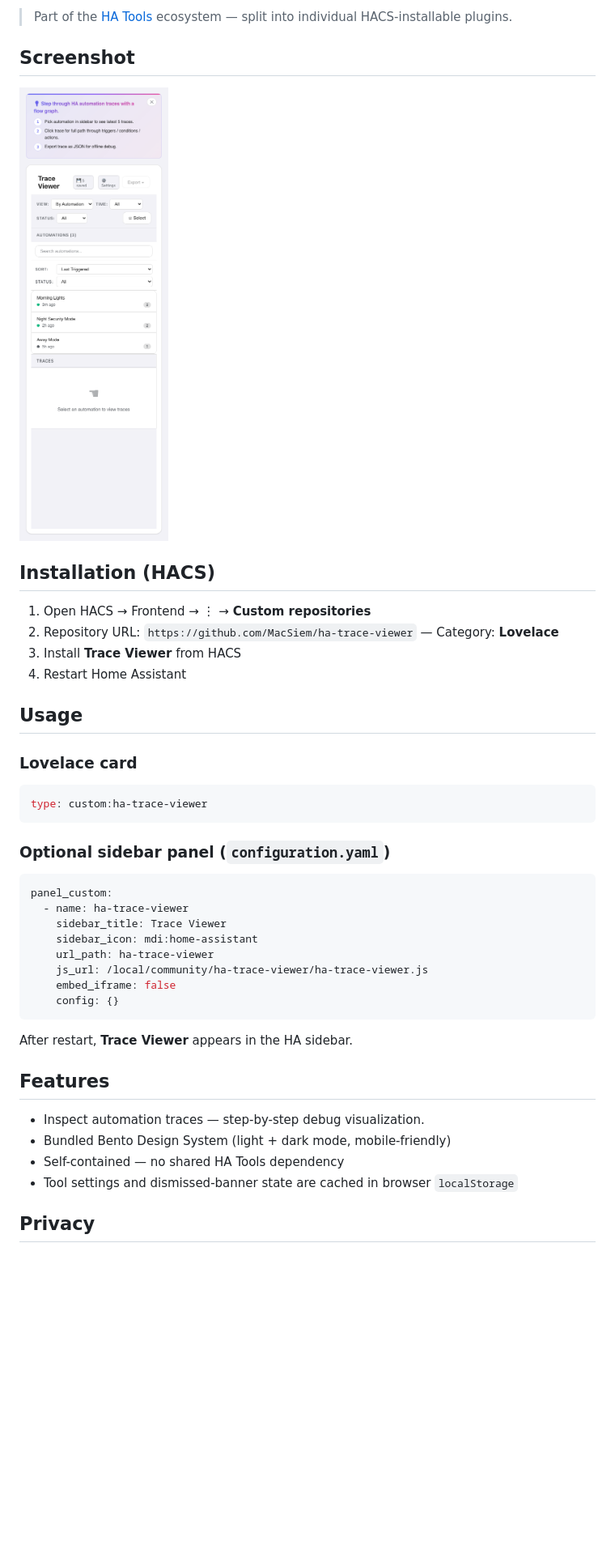
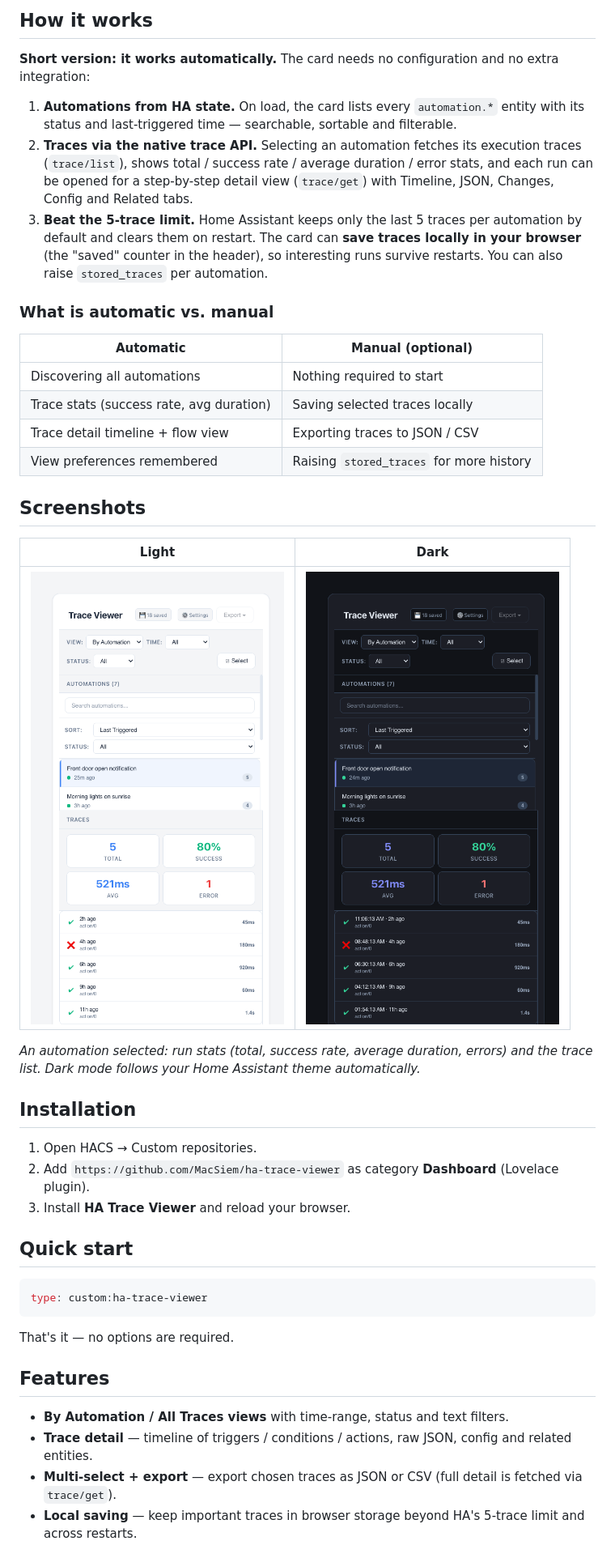
Before and after one commit to MacSiem/ha-trace-viewer, a Markdown page: README.md, the part around one of its changes. Shown at 81% size. Rendered like a GitHub page; pictures changed too: docs/screenshots/card-traces-dark.png (added), docs/screenshots/card-traces-light.png (added); blank space fills up the shorter version.

Commit message:
docs: VWM-standard README (How it works, FAQ) + EN light/dark screenshots from demo harness

````diff
--- a/README.md
+++ b/README.md
@@ -8,45 +10,64 @@ Inspect automation traces — step-by-step debug visualization.
 
-> Part of the [HA Tools](https://github.com/MacSiem) ecosystem — split into individual HACS-installable plugins.
+## How it works
 
-## Screenshot
+**Short version: it works automatically.** The card needs no configuration and
+no extra integration:
 
-![Screenshot](screenshot.png)
+1. **Automations from HA state.** On load, the card lists every `automation.*`
+   entity with its status and last-triggered time — searchable, sortable and
+   filterable.
+2. **Traces via the native trace API.** Selecting an automation fetches its
+   execution traces (`trace/list`), shows total / success rate / average
+   duration / error stats, and each run can be opened for a step-by-step
+   detail view (`trace/get`) with Timeline, JSON, Changes, Config and Related
+   tabs.
+3. **Beat the 5-trace limit.** Home Assistant keeps only the last 5 traces per
+   automation by default and clears them on restart. The card can **save
+   traces locally in your browser** (the "saved" counter in the header), so
+   interesting runs survive restarts. You can also raise `stored_traces` per
+   automation.
 
-## Installation (HACS)
+### What is automatic vs. manual
 
-1. Open HACS → Frontend → ⋮ → **Custom repositories**
-2. Repository URL: `https://github.com/MacSiem/ha-trace-viewer` — Category: **Lovelace**
-3. Install **Trace Viewer** from HACS
-4. Restart Home Assistant
+| Automatic | Manual (optional) |
+|---|---|
+| Discovering all automations | Nothing required to start |
+| Trace stats (success rate, avg duration) | Saving selected traces locally |
+| Trace detail timeline + flow view | Exporting traces to JSON / CSV |
+| View preferences remembered | Raising `stored_traces` for more history |
 
-## Usage
+## Screenshots
 
-### Lovelace card
+| Light | Dark |
+|---|---|
+| ![Traces, light theme](docs/screenshots/card-traces-light.png) | ![Traces, dark theme](docs/screenshots/card-traces-dark.png) |
+
+*An automation selected: run stats (total, success rate, average duration,
+errors) and the trace list. Dark mode follows your Home Assistant theme
+automatically.*
+
+## Installation
+
+1. Open HACS → Custom repositories.
+2. Add `https://github.com/MacSiem/ha-trace-viewer` as category **Dashboard**
+   (Lovelace plugin).
+3. Install **HA Trace Viewer** and reload your browser.
+
+## Quick start
 
 ```yaml
 type: custom:ha-trace-viewer
 ```
 
-### Optional sidebar panel (`configuration.yaml`)
-
-```yaml
-panel_custom:
-  - name: ha-trace-viewer
-    sidebar_title: Trace Viewer
-    sidebar_icon: mdi:home-assistant
-    url_path: ha-trace-viewer
-    js_url: /local/community/ha-trace-viewer/ha-trace-viewer.js
-    embed_iframe: false
-    config: {}
-```
-
-After restart, **Trace Viewer** appears in the HA sidebar.
+That's it — no options are required.
 
 ## Features
 
-- Inspect automation traces — step-by-step debug visualization.
-- Bundled Bento Design System (light + dark mode, mobile-friendly)
-- Self-contained — no shared HA Tools dependency
-- Tool settings and dismissed-banner state are cached in browser `localStorage`
-## Privacy
+- **By Automation / All Traces views** with time-range, status and text filters.
+- **Trace detail** — timeline of triggers / conditions / actions, raw JSON,
+  config and related entities.
+- **Multi-select + export** — export chosen traces as JSON or CSV (full detail
+  is fetched via `trace/get`).
+- **Local saving** — keep important traces in browser storage beyond HA's
+  5-trace limit and across restarts.
 
````
Also changed, not shown: other parts of README.md (+26 -11 lines), 1 other file.
